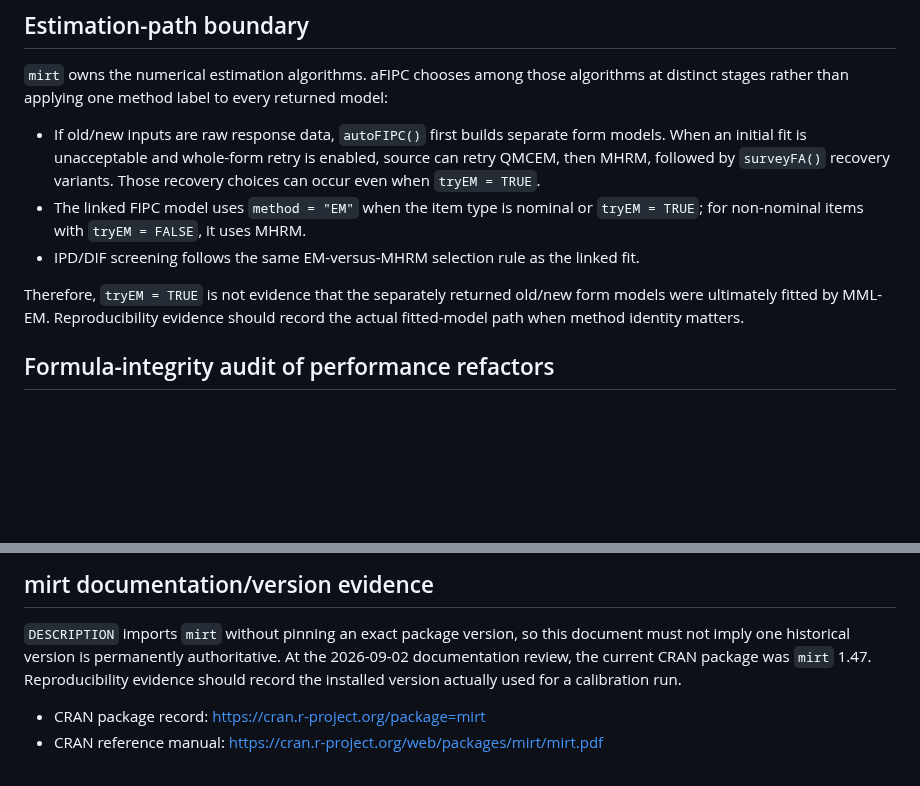
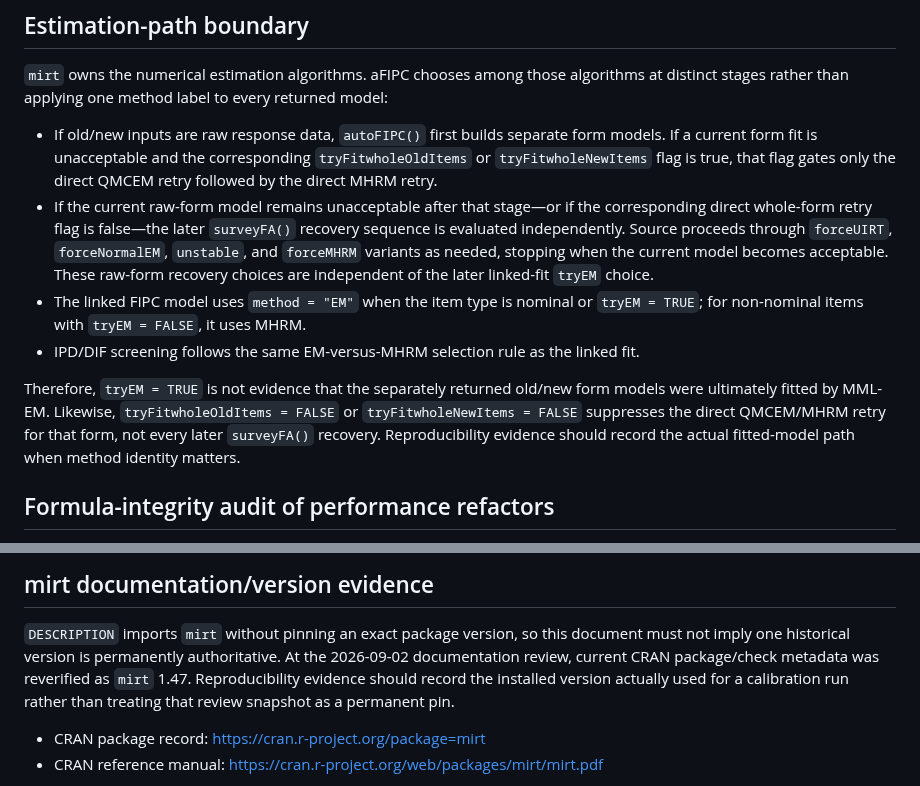
Before and after one commit to ContextualWisdomLab/aFIPC, a Markdown page: docs/fixed-parameter-item-calibration.md, 2 parts joined by grey strips. Rendered like a GitHub page; blank space fills up the shorter version.

Commit message:
docs: clarify aFIPC raw-form recovery gates

```diff
--- a/docs/fixed-parameter-item-calibration.md
+++ b/docs/fixed-parameter-item-calibration.md
@@ -56,17 +56,26 @@ algorithms at distinct stages rather than applying one method label to every
 returned model:
 
 - If old/new inputs are raw response data, `autoFIPC()` first builds separate
-  form models. When an initial fit is unacceptable and whole-form retry is
-  enabled, source can retry QMCEM, then MHRM, followed by `surveyFA()` recovery
-  variants. Those recovery choices can occur even when `tryEM = TRUE`.
+  form models. If a current form fit is unacceptable and the corresponding
+  `tryFitwholeOldItems` or `tryFitwholeNewItems` flag is true, that flag gates
+  only the direct QMCEM retry followed by the direct MHRM retry.
+- If the current raw-form model remains unacceptable after that stage—or if the
+  corresponding direct whole-form retry flag is false—the later `surveyFA()`
+  recovery sequence is evaluated independently. Source proceeds through
+  `forceUIRT`, `forceNormalEM`, `unstable`, and `forceMHRM` variants as needed,
+  stopping when the current model becomes acceptable. These raw-form recovery
+  choices are independent of the later linked-fit `tryEM` choice.
 - The linked FIPC model uses `method = "EM"` when the item type is nominal or
   `tryEM = TRUE`; for non-nominal items with `tryEM = FALSE`, it uses MHRM.
 - IPD/DIF screening follows the same EM-versus-MHRM selection rule as the
   linked fit.
 
 Therefore, `tryEM = TRUE` is not evidence that the separately returned old/new
-form models were ultimately fitted by MML-EM. Reproducibility evidence should
-record the actual fitted-model path when method identity matters.
+form models were ultimately fitted by MML-EM. Likewise,
+`tryFitwholeOldItems = FALSE` or `tryFitwholeNewItems = FALSE` suppresses the
+direct QMCEM/MHRM retry for that form, not every later `surveyFA()` recovery.
+Reproducibility evidence should record the actual fitted-model path when method
+identity matters.
 
 ## Formula-integrity audit of performance refactors
 
@@ -128,9 +137,10 @@ behavior. See `docs/adr/` for the accepted method decisions.
 
 `DESCRIPTION` imports `mirt` without pinning an exact package version, so this
 document must not imply one historical version is permanently authoritative.
-At the 2026-09-02 documentation review, the current CRAN package was `mirt`
-1.47. Reproducibility evidence should record the installed version actually
-used for a calibration run.
+At the 2026-09-02 documentation review, current CRAN package/check metadata was
+reverified as `mirt` 1.47. Reproducibility evidence should record the installed
+version actually used for a calibration run rather than treating that review
+snapshot as a permanent pin.
 
 - CRAN package record: <https://cran.r-project.org/package=mirt>
 - CRAN reference manual: <https://cran.r-project.org/web/packages/mirt/mirt.pdf>
```
